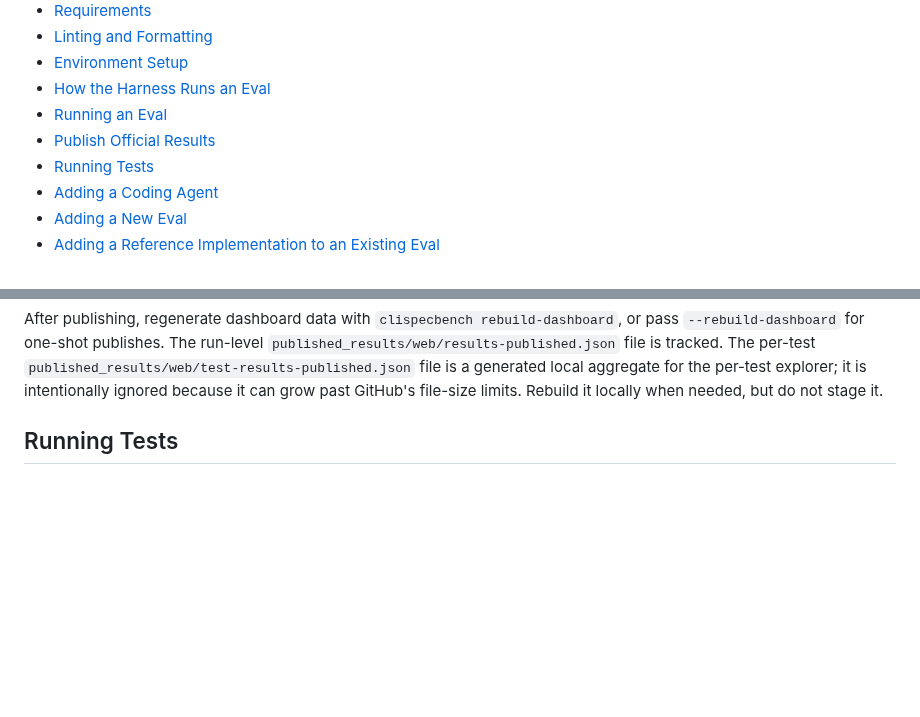
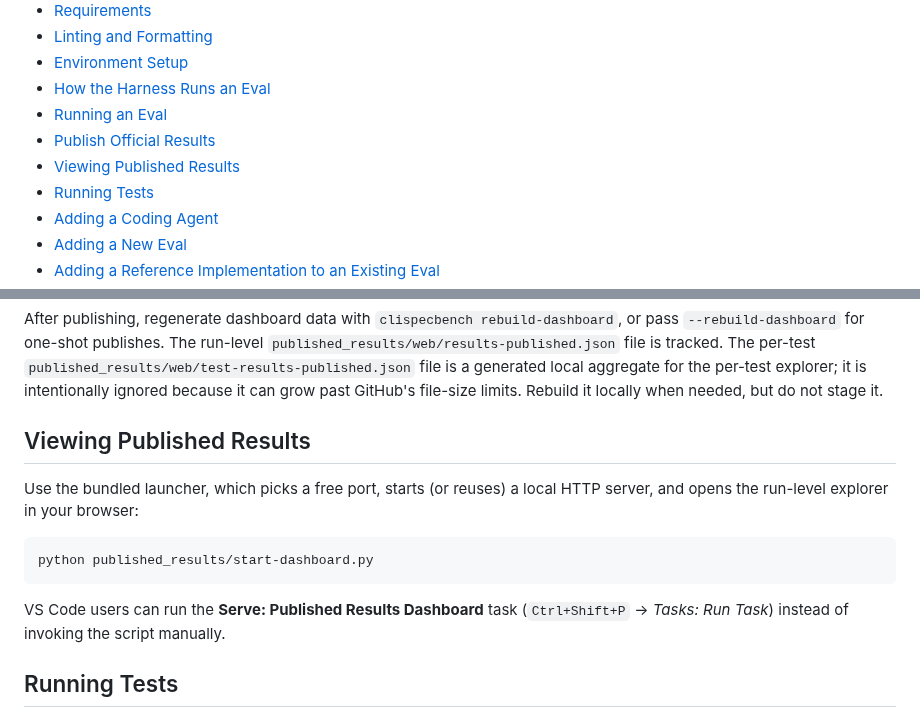
Before and after one commit to mknutso-2/CLISpecBench, a Markdown page: README.md, 2 parts joined by grey strips. Drawn GitHub-style; blank space fills up the shorter version.

Commit message:
Add section for viewing published results in README

````diff
--- a/README.md
+++ b/README.md
@@ -16,6 +16,7 @@ Asking the agent to produce a CLI application allows us to evaluate its output w
 - [How the Harness Runs an Eval](#how-the-harness-runs-an-eval)
 - [Running an Eval](#running-an-eval)
 - [Publish Official Results](#publish-official-results)
+- [Viewing Published Results](#viewing-published-results)
 - [Running Tests](#running-tests)
 - [Adding a Coding Agent](#adding-a-coding-agent)
 - [Adding a New Eval](#adding-a-new-eval)
@@ -262,6 +263,18 @@ pass `--rebuild-dashboard` for one-shot publishes. The run-level
 aggregate for the per-test explorer; it is intentionally ignored because it can
 grow past GitHub's file-size limits. Rebuild it locally when needed, but do not
 stage it.
+
+## Viewing Published Results
+
+Use the bundled launcher, which picks a free port, starts (or reuses) a local
+HTTP server, and opens the run-level explorer in your browser:
+
+```bash
+python published_results/start-dashboard.py
+```
+
+VS Code users can run the **Serve: Published Results Dashboard** task
+(`Ctrl+Shift+P` → *Tasks: Run Task*) instead of invoking the script manually.
 
 ## Running Tests
 
````
